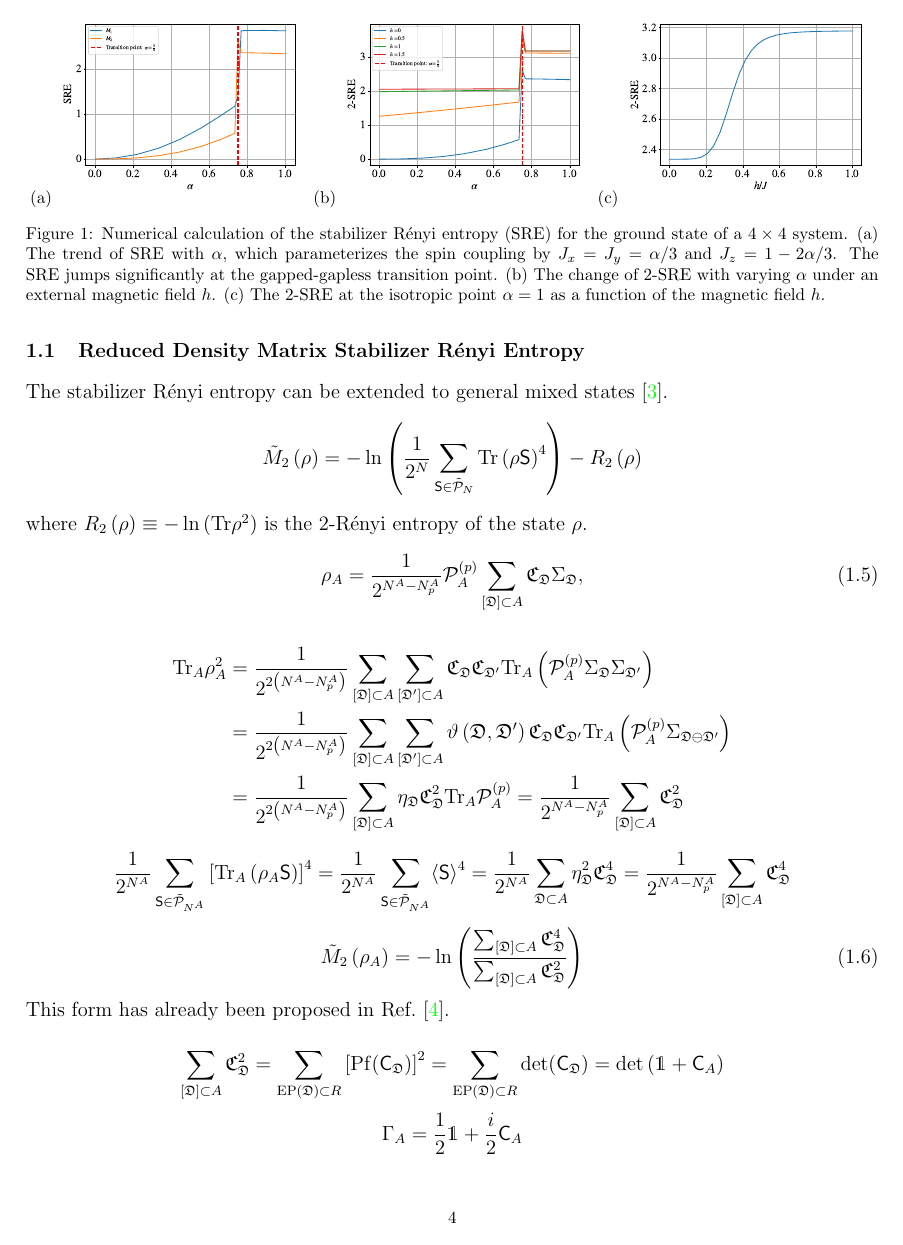
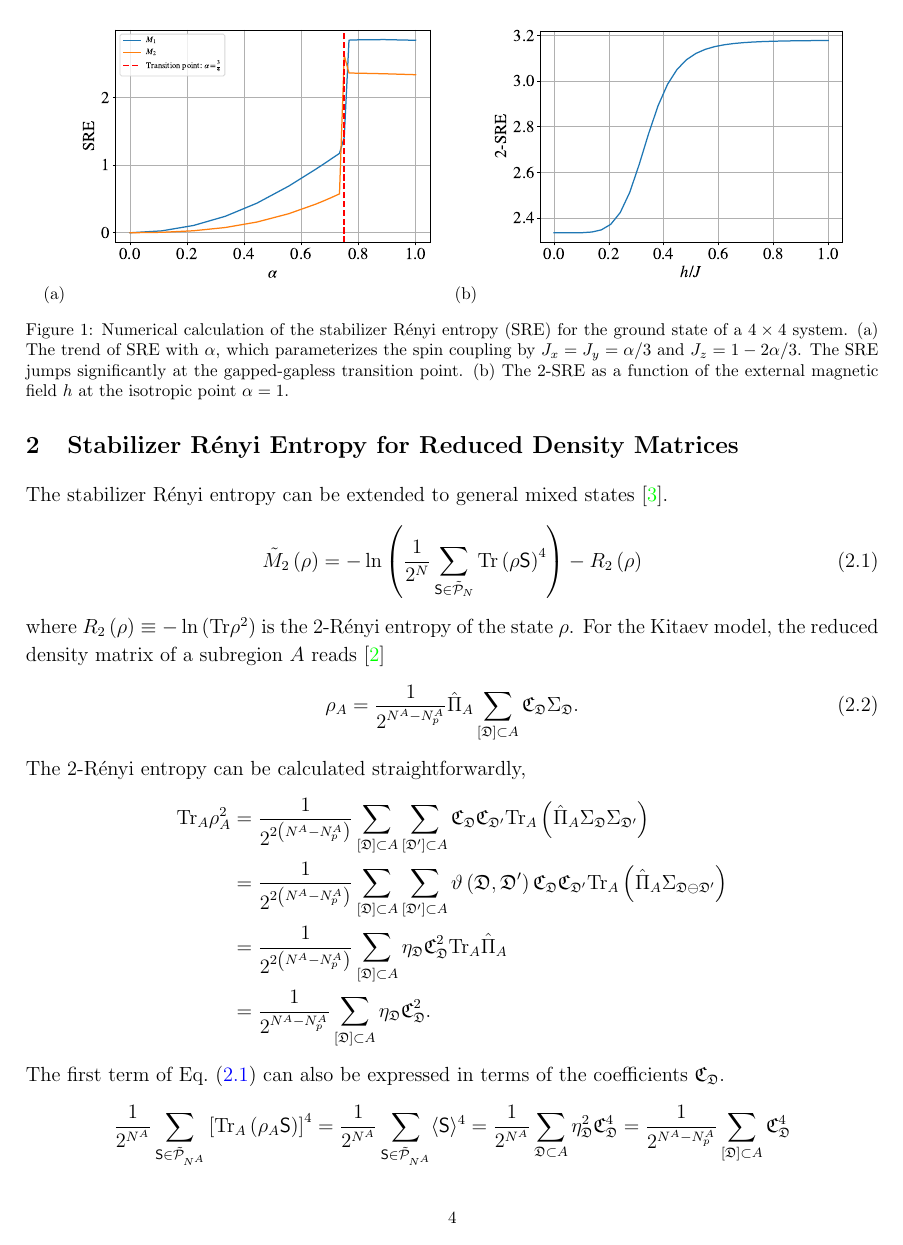
Before and after one commit to WangChenChih/Kitaev-magic, a LaTeX paper (kitaev-magic.tex, which reads sections/sec_Kitaev-magic.tex): page 4 of 18 before the commit and page 4 of 19 after it. Compiled offline with pdfLaTeX.

Commit message:
Updates from Overleaf

```diff
--- a/sections/sec_Kitaev-magic.tex
+++ b/sections/sec_Kitaev-magic.tex
@@ -128,17 +128,21 @@ As one would expect, the $n = 1$ stabilizer R\'enyi entropy is an indeterminate
 \textbf{In the toric code limit}, all non-zero coefficients $\mathfrak{C}_\mathfrak{D} = 1$ reduce to unity, \textbf{rendering $M_n = 0$}~\footnote{Note that there are $2^{N_d} = 2^{N/2} = 2^{N-N_p}$ configurations $[\mathfrak{D}]$ that give finite correlation functions $\mathfrak{C}_\mathfrak{D}$ in the toric code limit.}. This implies that the ground state is a perfect stabilizer state in the toric code limit, in agreement with our knowledge of the toric code ground state and its role as a stabilizer state. Eq.~\eqref{eq:genral-SRE} shows that the stabilizer R\'enyi entropy depends only on the equivalence class of the edge configurations and the Majorana fermionic correlation functions, implying that the matter sector governs the magic resource of the ground state. Therefore, it can be sampled using fermionic techniques~\cite{Wang-Yang-Zhou-Chen_2025}. Fig.~\ref{fig:SRE-numerics} shows numerical results for the stabilizer R\'enyi entropy.
 \begin{figure}
     \centering
-    (a)\includegraphics[width=0.3\linewidth]{figures/SRE_figures/figures/stab-renyi-entropy/w_4_h_4.pdf}
-    (b)\includegraphics[width=0.3\linewidth]{figures/SRE_figures/figures/stab-renyi-entropy/w_4_h_4_varying-mag-field.pdf}
-    (c)\includegraphics[width=0.3\linewidth]{figures/SRE_figures/figures/stab-renyi-entropy/w_4_h_4_vs-mag.pdf}
-    \caption{Numerical calculation of the stabilizer R\'enyi entropy (SRE) for the ground state of a $4\times4$ system. (a) The trend of SRE with $\alpha$, which parameterizes the spin coupling by $J_x=J_y = \alpha/3$ and $J_z = 1 - 2\alpha/3$. The SRE jumps significantly at the gapped-gapless transition point. (b) The change of 2-SRE with varying $\alpha$ under an external magnetic field $h$. (c) The 2-SRE at the isotropic point $\alpha=1$ as a function of the magnetic field $h$.}
+    (a)\includegraphics[width=0.45\linewidth]{figures/SRE_figures/figures/stab-renyi-entropy/w_4_h_4.pdf}
+    %(b)\includegraphics[width=0.3\linewidth]{figures/SRE_figures/figures/stab-renyi-entropy/w_4_h_4_varying-mag-field.pdf}
+    (b)\includegraphics[width=0.45\linewidth]{figures/SRE_figures/figures/stab-renyi-entropy/w_4_h_4_vs-mag.pdf}
+    \caption{Numerical calculation of the stabilizer R\'enyi entropy (SRE) for the ground state of a $4\times4$ system. (a) The trend of SRE with $\alpha$, which parameterizes the spin coupling by $J_x=J_y = \alpha/3$ and $J_z = 1 - 2\alpha/3$. The SRE jumps significantly at the gapped-gapless transition point.
+    %
+    %(b) The change of 2-SRE with varying $\alpha$ under an external magnetic field $h$.
+    %
+    (b) The 2-SRE as a function of the external magnetic field $h$ at the isotropic point $\alpha=1$.}
     \label{fig:SRE-numerics}
 \end{figure}
 
 
-\subsection{Reduced Density Matrix Stabilizer R\'enyi Entropy}
+\section{Stabilizer R\'enyi Entropy for Reduced Density Matrices}
 The stabilizer R\'enyi entropy can be extended to general mixed states~\cite{Leone-Oliviero-Hamma_2022}.
-\[
+\begin{equation}\label{eq:mixed-SRE-def}
     \tilde{M}_2\lr{\rho} =
     -\ln\lr{
             \frac{1}{2^N}
@@ -146,18 +150,19 @@ The stabilizer R\'enyi entropy can be extended to general mixed states~\cite{Leo
             \Tr\lr{\rho\mathsf{S}}^{4}
         }
     - R_2\lr{\rho}
-\]
-where $R_2\lr{\rho} \equiv -\ln\lr{\Tr\rho^2}$ is the 2-R\'enyi entropy of the state $\rho$.
+\end{equation}
+where $R_2\lr{\rho} \equiv -\ln\lr{\Tr\rho^2}$ is the 2-R\'enyi entropy of the state $\rho$. For the Kitaev model, the reduced density matrix of a subregion $A$ reads~\cite{wang2026exactorganizationdensitymatrices}
 \begin{equation}\label{eq:red-den-mat-sim-con}
-    \rho_A = \frac{1}{2^{N^A-N^A_p}} \mathcal{P}^{(p)}_A\sum_{[\mathfrak{D}]\subset A}\mathfrak{C}_{\mathfrak{D}}\Sigma_{\mathfrak{D}},
+    \rho_A = \frac{1}{2^{N^A-N^A_p}} \hat{\Pi}_A\sum_{[\mathfrak{D}]\subset A}\mathfrak{C}_{\mathfrak{D}}\Sigma_{\mathfrak{D}}.
 \end{equation}
+The 2-R\'enyi entropy can be calculated straightforwardly,
 \begin{align*}
     \Tr_A\rho_A^2
     &=
     \frac{1}{2^{2\lr{N^A - N^A_p}}}
         \sum_{[\mathfrak{D}]\subset A}  \sum_{[\mathfrak{D}']\subset A} \mathfrak{C}_{\mathfrak{D}} \mathfrak{C}_{\mathfrak{D}'}
         \Tr_A\lr{
-            \mathcal{P}^{(p)}_A
+            \hat{\Pi}_A
             \Sigma_{\mathfrak{D}} \Sigma_{\mathfrak{D}'}
         } \\
     &=
@@ -166,20 +171,20 @@ where $R_2\lr{\rho} \equiv -\ln\lr{\Tr\rho^2}$ is the 2-R\'enyi entropy of the s
         \vartheta\lr{\mathfrak{D},\mathfrak{D}'}
         \mathfrak{C}_{\mathfrak{D}} \mathfrak{C}_{\mathfrak{D}'}
         \Tr_A\lr{
-            \mathcal{P}^{(p)}_A
+            \hat{\Pi}_A
             \Sigma_{\mathfrak{D}\ominus\mathfrak{D}'}
         } \\
     &=
     \frac{1}{2^{2\lr{N^A - N^A_p}}}
         \sum_{[\mathfrak{D}]\subset A}  \eta_\mathfrak{D}
         \mathfrak{C}_{\mathfrak{D}}^2
-        \Tr_A  \mathcal{P}^{(p)}_A
-    =
+        \Tr_A  \hat{\Pi}_A  \\
+    &=
     \frac{1}{2^{N^A - N^A_p}}
         \sum_{[\mathfrak{D}]\subset A}
-        \mathfrak{C}_{\mathfrak{D}}^2
+        \eta_\mathfrak{D} \mathfrak{C}_{\mathfrak{D}}^2.
 \end{align*}
-
+The first term of Eq.~\eqref{eq:mixed-SRE-def} can also be expressed in terms of the coefficients $\mathfrak{C}_\mathfrak{D}$.
 \[
     \frac{1}{2^{N^A}}
         \sum_{\mathsf{S}\in\tilde{\mathcal{P}}_{N^A}}
@@ -204,9 +209,9 @@ where $R_2\lr{\rho} \equiv -\ln\lr{\Tr\rho^2}$ is the 2-R\'enyi entropy of the s
         \sum_{[\mathfrak{D}]\subset A} \mathfrak{C}_\mathfrak{D}^4
         }
         {
-        \sum_{[\mathfrak{D}]\subset A}\mathfrak{C}_\mathfrak{D}^2
+        \sum_{[\mathfrak{D}]\subset A} \eta_\mathfrak{D} \mathfrak{C}_\mathfrak{D}^2
         }
-    }
+    }.
 \end{equation}
 This form has already been proposed in Ref.~\cite{Wang-Yang-Zhou-Chen_2025}.
 
@@ -213,5 +219,5 @@ This form has already been proposed in Ref.~\cite{Wang-Yang-Zhou-Chen_2025}.
 \[
-    \sum_{[\mathfrak{D}]\subset A}\mathfrak{C}_\mathfrak{D}^2
+    \sum_{[\mathfrak{D}]\subset A} \eta_\mathfrak{D} \mathfrak{C}_\mathfrak{D}^2
     =
     \sum_{\mrm{EP}(\mathfrak{D}) \subset R} \lrm{\mrm{Pf}(\mathsf{C}_\mathfrak{D})}^2
     =
```
Also changed, not shown: sections/sec_Kitaev-magic.tex (5 more changed lines). Lines whose indentation alone changed are shown as unchanged.
